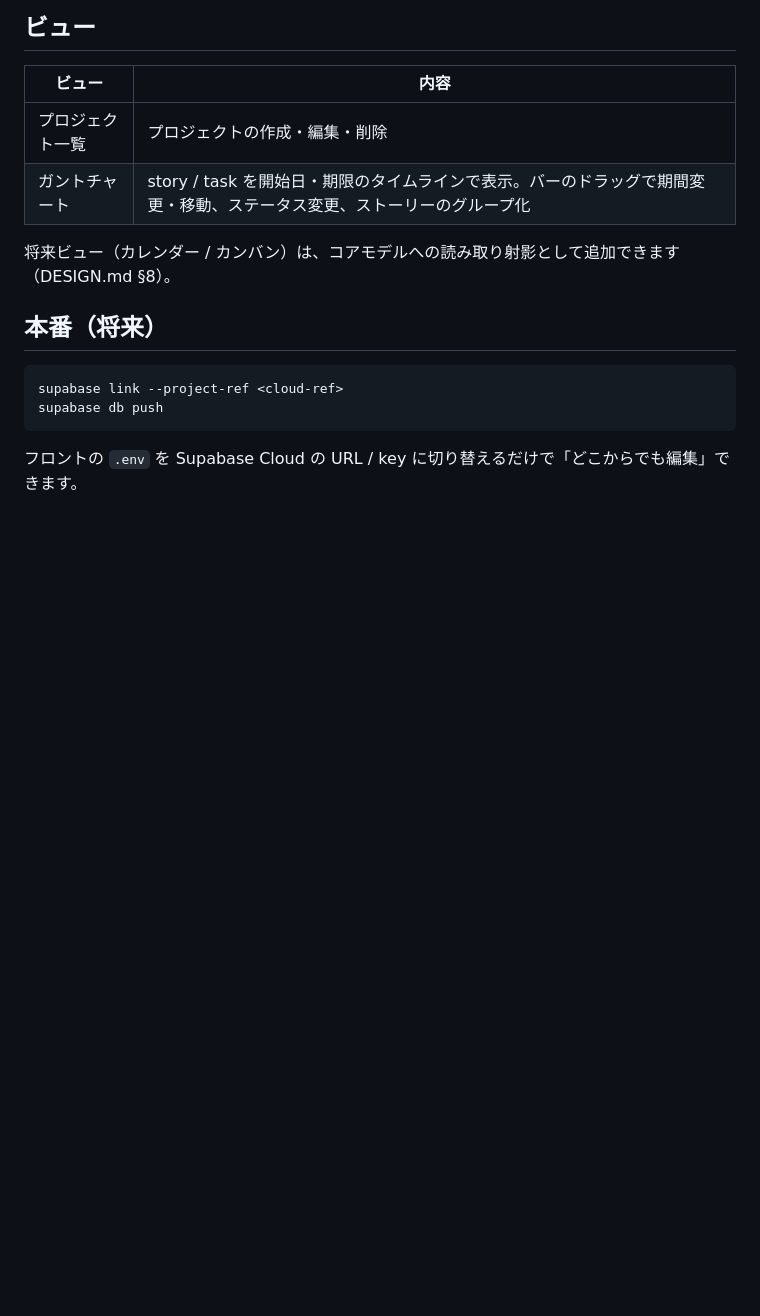
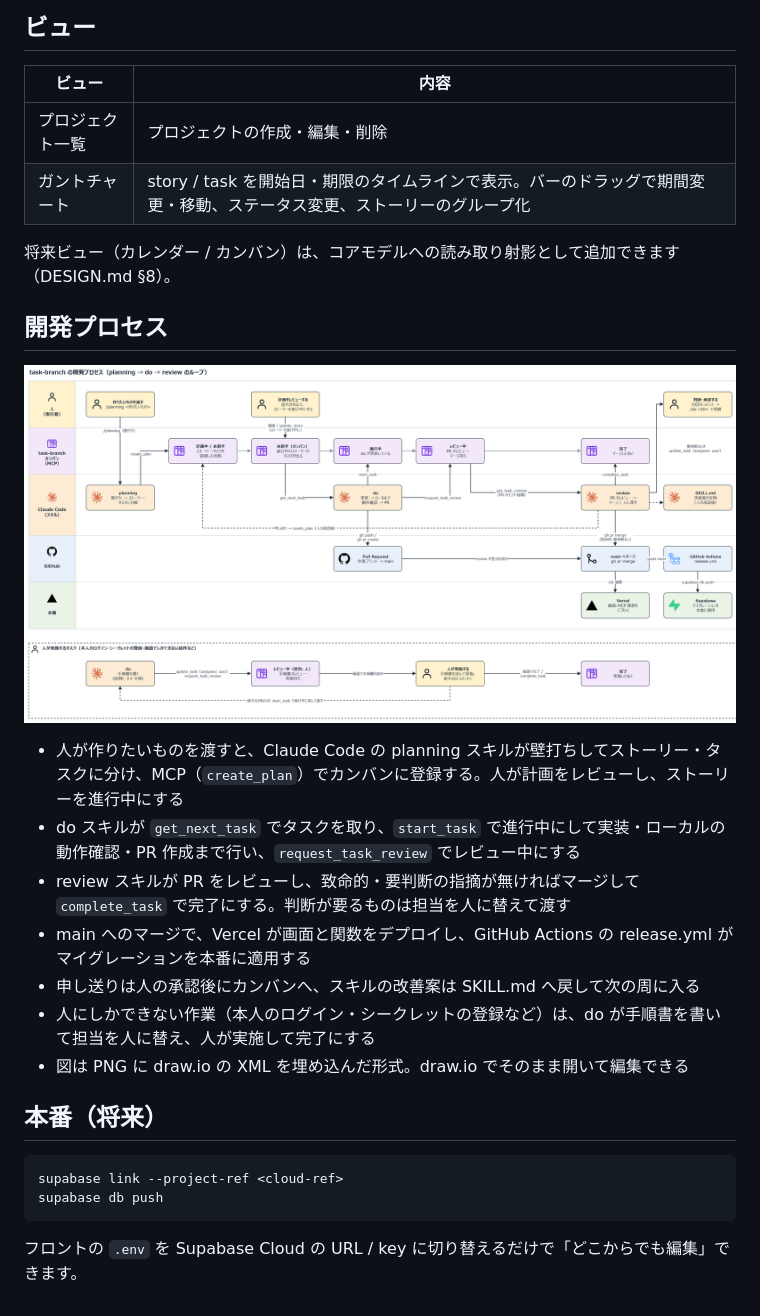
Before and after one commit to geek-teru/task-branch, a Markdown page: README.md, the part around the change. Drawn GitHub-style; pictures changed too: docs/dev-process.drawio.png (added); blank space fills up the shorter version.

Commit message:
docs: 開発プロセス図を追加し、README から見られるようにする

````diff
--- a/README.md
+++ b/README.md
@@ -161,6 +161,18 @@ export TASK_BRANCH_KEY="<anon key>"
 
 将来ビュー（カレンダー / カンバン）は、コアモデルへの読み取り射影として追加できます（DESIGN.md §8）。
 
+## 開発プロセス
+
+![task-branch の開発プロセス（planning → do → review のループ）](./docs/dev-process.drawio.png)
+
+- 人が作りたいものを渡すと、Claude Code の planning スキルが壁打ちしてストーリー・タスクに分け、MCP（`create_plan`）でカンバンに登録する。人が計画をレビューし、ストーリーを進行中にする
+- do スキルが `get_next_task` でタスクを取り、`start_task` で進行中にして実装・ローカルの動作確認・PR 作成まで行い、`request_task_review` でレビュー中にする
+- review スキルが PR をレビューし、致命的・要判断の指摘が無ければマージして `complete_task` で完了にする。判断が要るものは担当を人に替えて渡す
+- main へのマージで、Vercel が画面と関数をデプロイし、GitHub Actions の release.yml がマイグレーションを本番に適用する
+- 申し送りは人の承認後にカンバンへ、スキルの改善案は SKILL.md へ戻して次の周に入る
+- 人にしかできない作業（本人のログイン・シークレットの登録など）は、do が手順書を書いて担当を人に替え、人が実施して完了にする
+- 図は PNG に draw.io の XML を埋め込んだ形式。draw.io でそのまま開いて編集できる
+
 ## 本番（将来）
 
 ```bash
````
